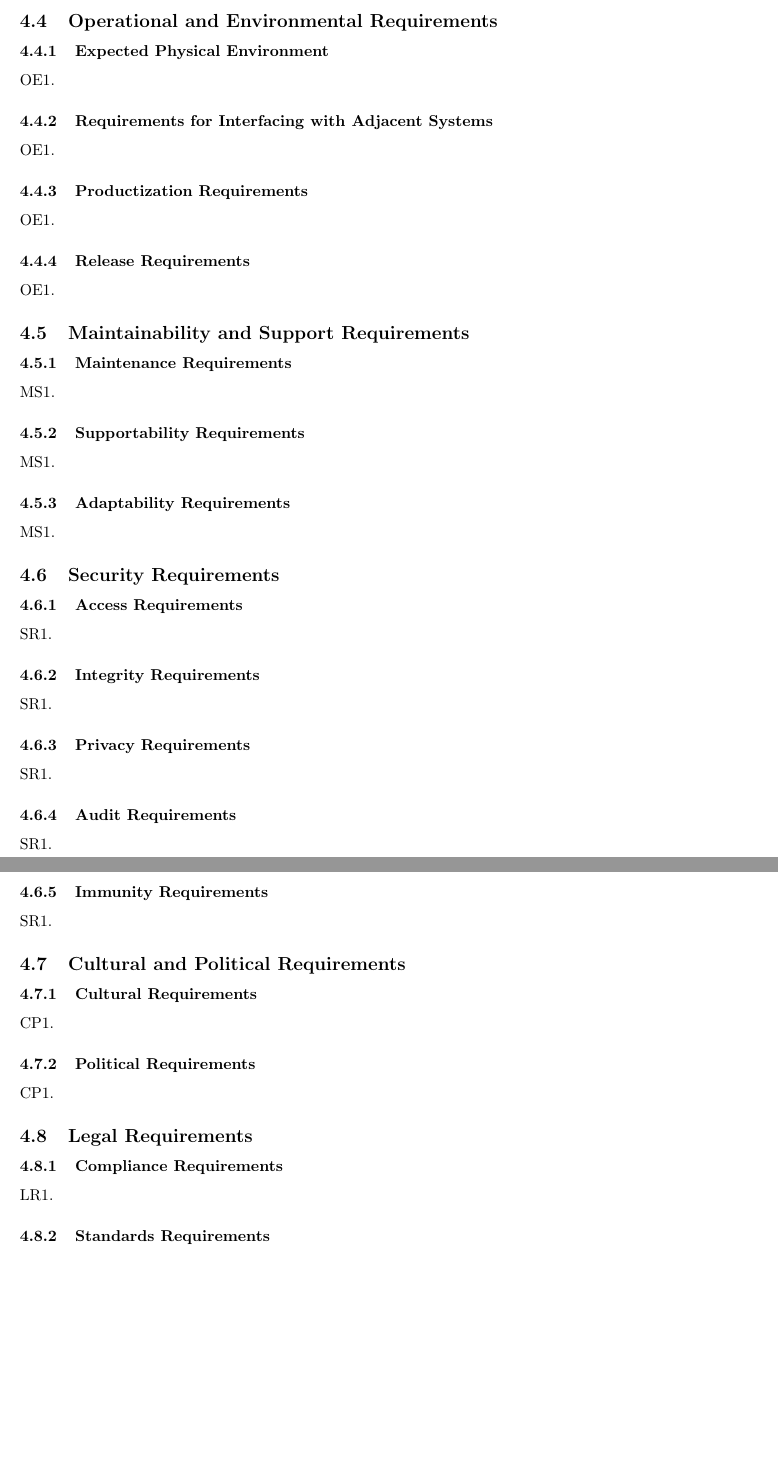
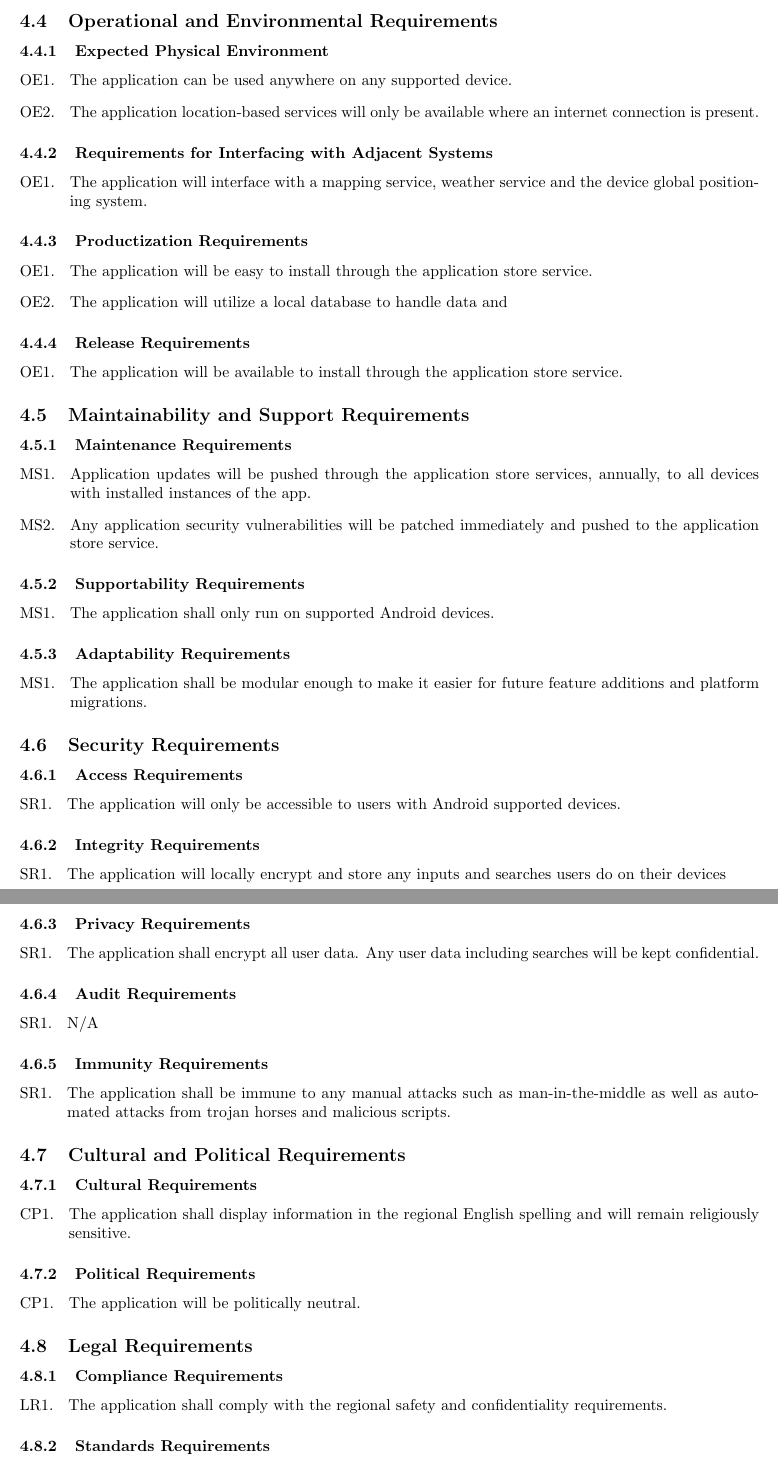
Before and after one commit to rob-stuart/Identifier, a LaTeX document (D1_SRS/SRS_combined.tex): two parts of pages 9 and 10 of 11, joined at a grey line, cut so that both start at the same text, the shorter picture padded with empty space. Compiled offline with pdfLaTeX.

Commit message:
Added non-functional requirements section

```diff
--- a/D1_SRS/SRS_combined.tex
+++ b/D1_SRS/SRS_combined.tex
@@ -562,155 +562,158 @@ viewpoints (VP).
 
 % End SubSection
 
-\subsection{Operational and Environmental Requirements}%TODO
+\subsection{Operational and Environmental Requirements}
 \label{sub:operational_and_environmental_requirements}
 % Begin SubSection
 
-\subsubsection{Expected Physical Environment}%TODO
+\subsubsection{Expected Physical Environment}
 \label{ssub:expected_physical_environment}
 % Begin SubSubSection
 \begin{enumerate}[{OE}1. ]
-	\item
+	\item The application can be used anywhere on any supported device.
+	\item The application location-based services will only be available where an internet connection is present.
 \end{enumerate}
 % End SubSubSection
 
-\subsubsection{Requirements for Interfacing with Adjacent Systems}%TODO
+\subsubsection{Requirements for Interfacing with Adjacent Systems}
 \label{ssub:requirements_for_interfacing_with_adjacent_systems}
 % Begin SubSubSection
 \begin{enumerate}[{OE}1. ]
-	\item
+	\item The application will interface with a mapping service, weather service and the device global positioning system.
 \end{enumerate}
 % End SubSubSection
 
-\subsubsection{Productization Requirements}%TODO
+\subsubsection{Productization Requirements}
 \label{ssub:productization_requirements}
 % Begin SubSubSection
 \begin{enumerate}[{OE}1. ]
-	\item
+	\item The application will be easy to install through the application store service.
+	\item The application will utilize a local database to handle data and
 \end{enumerate}
 % End SubSubSection
 
-\subsubsection{Release Requirements}%TODO
+\subsubsection{Release Requirements}
 \label{ssub:release_requirements}
 % Begin SubSubSection
 \begin{enumerate}[{OE}1. ]
-	\item
+	\item The application will be available to install through the application store service.
 \end{enumerate}
 % End SubSubSection
 
 % End SubSection
 
-\subsection{Maintainability and Support Requirements}%TODO
+\subsection{Maintainability and Support Requirements}
 \label{sub:maintainability_and_support_requirements}
 % Begin SubSection
 
-\subsubsection{Maintenance Requirements}%TODO
+\subsubsection{Maintenance Requirements}
 \label{ssub:maintenance_requirements}
 % Begin SubSubSection
 \begin{enumerate}[{MS}1. ]
-	\item
+	\item Application updates will be pushed through the application store services, annually, to all devices with installed instances of the app.
+	\item Any application security vulnerabilities will be patched immediately and pushed to the application store service.
 \end{enumerate}
 % End SubSubSection
 
-\subsubsection{Supportability Requirements}%TODO
+\subsubsection{Supportability Requirements}
 \label{ssub:supportability_requirements}
 % Begin SubSubSection
 \begin{enumerate}[{MS}1. ]
-	\item
+	\item The application shall only run on supported Android devices.
 \end{enumerate}
 % End SubSubSection
 
-\subsubsection{Adaptability Requirements}%TODO
+\subsubsection{Adaptability Requirements}
 \label{ssub:adaptability_requirements}
 % Begin SubSubSection
 \begin{enumerate}[{MS}1. ]
-	\item
+	\item The application shall be modular enough to make it easier for future feature additions and platform migrations.
 \end{enumerate}
 % End SubSubSection
 
 % End SubSection
 
-\subsection{Security Requirements}%TODO
+\subsection{Security Requirements}
 \label{sub:security_requirements}
 % Begin SubSection
 
-\subsubsection{Access Requirements}%TODO
+\subsubsection{Access Requirements}
 \label{ssub:access_requirements}
 % Begin SubSubSection
 \begin{enumerate}[{SR}1. ]
-	\item
+	\item The application will only be accessible to users with Android supported devices.
 \end{enumerate}
 % End SubSubSection
 
-\subsubsection{Integrity Requirements}%TODO
+\subsubsection{Integrity Requirements}
 \label{ssub:integrity_requirements}
 % Begin SubSubSection
 \begin{enumerate}[{SR}1. ]
-	\item
+	\item The application will locally encrypt and store any inputs and searches users do on their devices
 \end{enumerate}
 % End SubSubSection
 
-\subsubsection{Privacy Requirements}%TODO
+\subsubsection{Privacy Requirements}
 \label{ssub:privacy_requirements}
 % Begin SubSubSection
 \begin{enumerate}[{SR}1. ]
-	\item
+	\item The application shall encrypt all user data. Any user data including searches will be kept confidential.
 \end{enumerate}
 % End SubSubSection
 
-\subsubsection{Audit Requirements}%TODO
+\subsubsection{Audit Requirements}
 \label{ssub:audit_requirements}
 % Begin SubSubSection
 \begin{enumerate}[{SR}1. ]
-	\item
+	\item N/A
 \end{enumerate}
 % End SubSubSection
 
-\subsubsection{Immunity Requirements}%TODO
+\subsubsection{Immunity Requirements}
 \label{ssub:immunity_requirements}
 % Begin SubSubSection
 \begin{enumerate}[{SR}1. ]
-	\item
+	\item The application shall be immune to any manual attacks such as man-in-the-middle as well as automated attacks from trojan horses and malicious scripts.
 \end{enumerate}
 % End SubSubSection
 
 % End SubSection
 
-\subsection{Cultural and Political Requirements}%TODO
+\subsection{Cultural and Political Requirements}
 \label{sub:cultural_and_political_requirements}
 % Begin SubSection
 
-\subsubsection{Cultural Requirements}%TODO
+\subsubsection{Cultural Requirements}
 \label{ssub:cultural_requirements}
 % Begin SubSubSection
 \begin{enumerate}[{CP}1. ]
-	\item
+	\item The application shall display information in the regional English spelling and will remain religiously sensitive.
 \end{enumerate}
 % End SubSubSection
 
-\subsubsection{Political Requirements}%TODO
+\subsubsection{Political Requirements}
 \label{ssub:political_requirements}
 % Begin SubSubSection
 \begin{enumerate}[{CP}1. ]
-	\item
+	\item The application will be politically neutral.
 \end{enumerate}
 % End SubSubSection
 
 % End SubSection
 
-\subsection{Legal Requirements}%TODO
+\subsection{Legal Requirements}
 \label{sub:legal_requirements}
 % Begin SubSection
 
-\subsubsection{Compliance Requirements}%TODO
+\subsubsection{Compliance Requirements}
 \label{ssub:compliance_requirements}
 % Begin SubSubSection
 \begin{enumerate}[{LR}1. ]
-	\item
+	\item The application shall comply with the regional safety and confidentiality requirements.
 \end{enumerate}
 % End SubSubSection
 
-\subsubsection{Standards Requirements}%TODO
+\subsubsection{Standards Requirements}
 \label{ssub:standards_requirements}
 % Begin SubSubSection
 \begin{enumerate}[{LR}1. ]
```
Also changed, not shown: D1_SRS/Nathanael Revisions/Deliverable1_Template_rev0_Nathan.tex (+19 -16 lines), D1_SRS/SRS_combined.pdf, D1_SRS/SRS_combined.tex (2 more changed lines).
